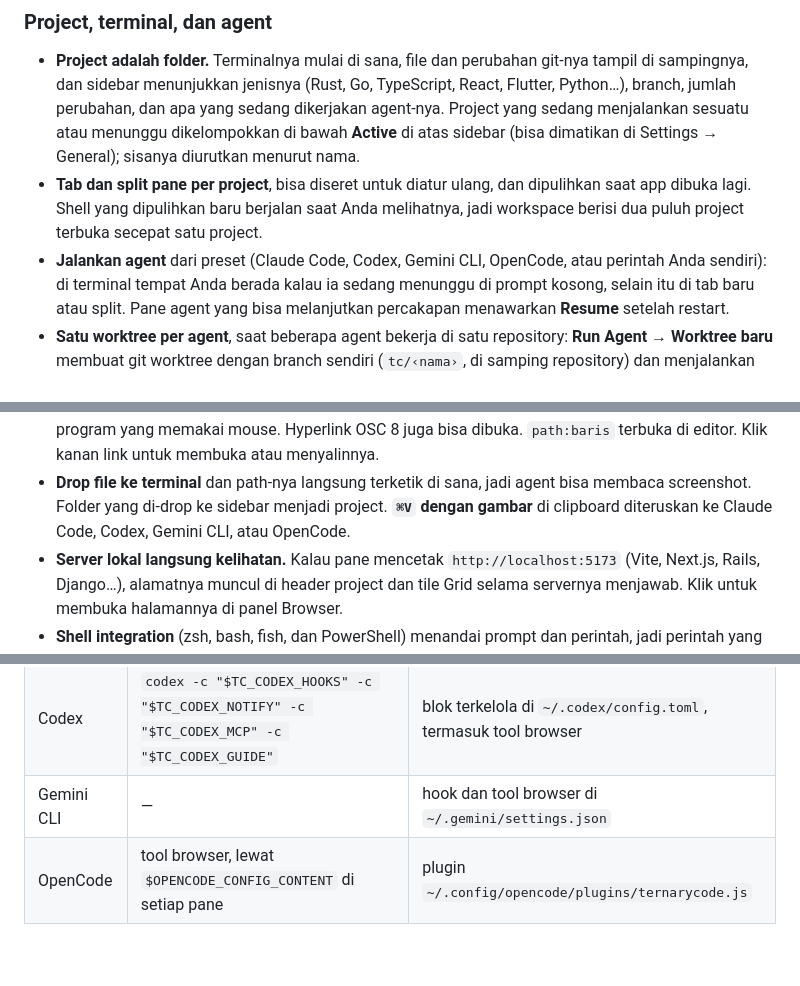
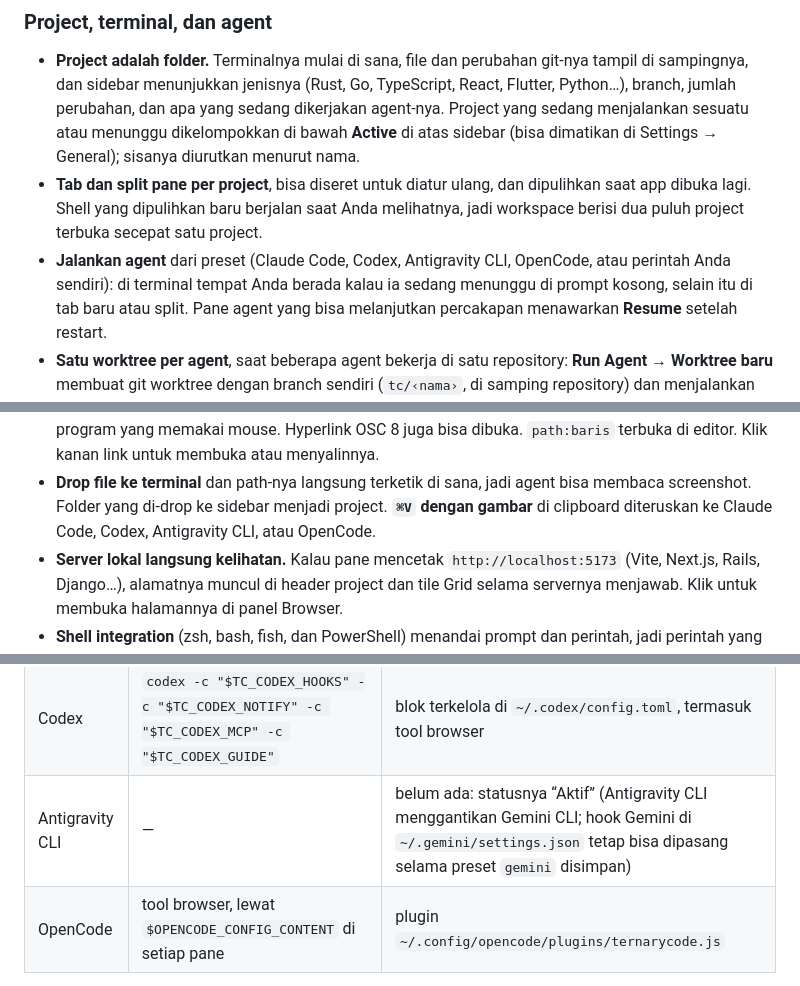
Before and after one commit to ilhamnadhif/ternarycode, a Markdown page: README.id.md, 3 parts joined by grey strips. Rendered like a GitHub page; blank space fills up the shorter version.

```diff
--- a/README.id.md
+++ b/README.id.md
@@ -205,7 +205,7 @@ App macOS, setup Windows, AppImage, dan `.tar.gz` memperbarui dirinya sendiri; `
 - **Tab dan split pane per project**, bisa diseret untuk diatur ulang, dan dipulihkan saat app
   dibuka lagi. Shell yang dipulihkan baru berjalan saat Anda melihatnya, jadi workspace berisi dua
   puluh project terbuka secepat satu project.
-- **Jalankan agent** dari preset (Claude Code, Codex, Gemini CLI, OpenCode, atau perintah Anda
+- **Jalankan agent** dari preset (Claude Code, Codex, Antigravity CLI, OpenCode, atau perintah Anda
   sendiri): di terminal tempat Anda berada kalau ia sedang menunggu di prompt kosong, selain itu di
   tab baru atau split. Pane agent yang bisa melanjutkan percakapan menawarkan **Resume** setelah
   restart.
@@ -223,7 +223,7 @@ App macOS, setup Windows, AppImage, dan `.tar.gz` memperbarui dirinya sendiri; `
   terbuka di editor. Klik kanan link untuk membuka atau menyalinnya.
 - **Drop file ke terminal** dan path-nya langsung terketik di sana, jadi agent bisa membaca
   screenshot. Folder yang di-drop ke sidebar menjadi project. **`⌘V` dengan gambar** di
-  clipboard diteruskan ke Claude Code, Codex, Gemini CLI, atau OpenCode.
+  clipboard diteruskan ke Claude Code, Codex, Antigravity CLI, atau OpenCode.
 - **Server lokal langsung kelihatan.** Kalau pane mencetak `http://localhost:5173` (Vite,
   Next.js, Rails, Django…), alamatnya muncul di header project dan tile Grid selama servernya
   menjawab. Klik untuk membuka halamannya di panel Browser.
@@ -257,7 +257,7 @@ App macOS, setup Windows, AppImage, dan `.tar.gz` memperbarui dirinya sendiri; `
 | --- | --- | --- |
 | Claude Code | `claude --mcp-config "$TC_CLAUDE_MCP" --settings "$TC_CLAUDE_SETTINGS"` menambah hook dan tool browser untuk sesi itu | hook di `~/.claude/settings.json` |
 | Codex | `codex -c "$TC_CODEX_HOOKS" -c "$TC_CODEX_NOTIFY" -c "$TC_CODEX_MCP" -c "$TC_CODEX_GUIDE"` | blok terkelola di `~/.codex/config.toml`, termasuk tool browser |
-| Gemini CLI | — | hook dan tool browser di `~/.gemini/settings.json` |
+| Antigravity CLI | — | belum ada: statusnya “Aktif” (Antigravity CLI menggantikan Gemini CLI; hook Gemini di `~/.gemini/settings.json` tetap bisa dipasang selama preset `gemini` disimpan) |
 | OpenCode | tool browser, lewat `$OPENCODE_CONFIG_CONTENT` di setiap pane | plugin `~/.config/opencode/plugins/ternarycode.js` |
 
 Pemasangan menampilkan perubahan persisnya lebih dulu dan menyimpan backup; **Uninstall**
```
Also changed, not shown: other parts of README.id.md (+6 -6 lines), README.md (+9 -9 lines), assets/agents/antigravity.png (added), 10 other files.
